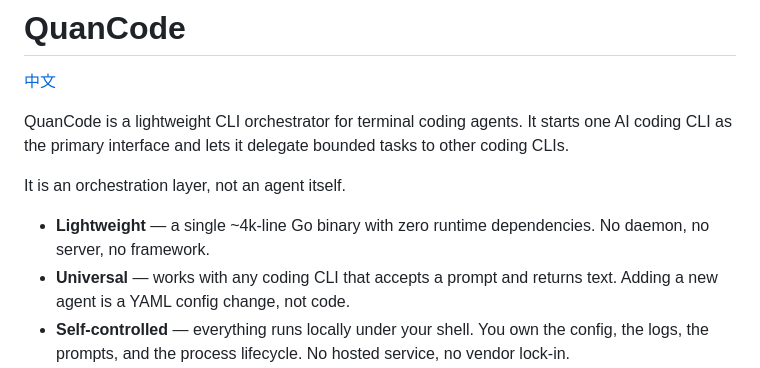
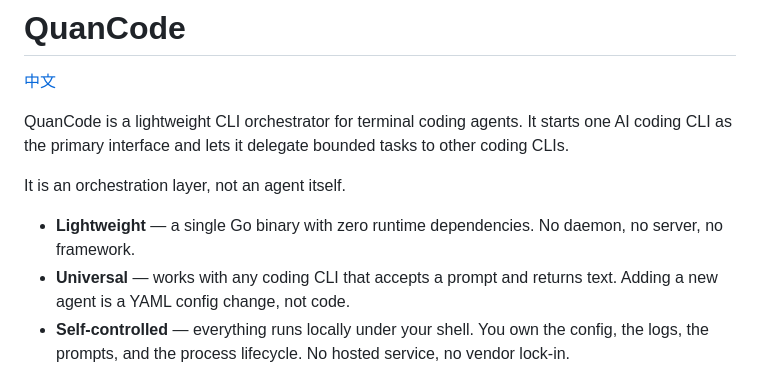
Before and after one commit to qq418716640/quancode, a Markdown page: README.md, the part around the change. GitHub-like rendering.

```diff
--- a/README.md
+++ b/README.md
@@ -6,7 +6,7 @@ QuanCode is a lightweight CLI orchestrator for terminal coding agents. It starts
 
 It is an orchestration layer, not an agent itself.
 
-- **Lightweight** — a single ~4k-line Go binary with zero runtime dependencies. No daemon, no server, no framework.
+- **Lightweight** — a single Go binary with zero runtime dependencies. No daemon, no server, no framework.
 - **Universal** — works with any coding CLI that accepts a prompt and returns text. Adding a new agent is a YAML config change, not code.
 - **Self-controlled** — everything runs locally under your shell. You own the config, the logs, the prompts, and the process lifecycle. No hosted service, no vendor lock-in.
 
```
Also changed, not shown: README_zh.md (+1 -1 lines).
